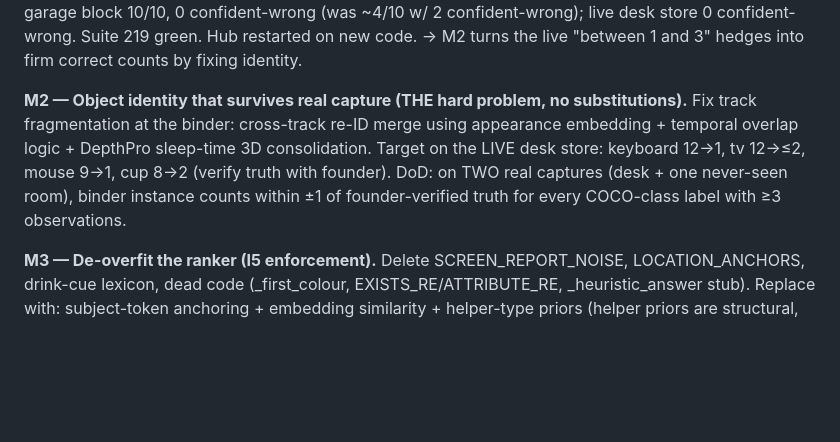
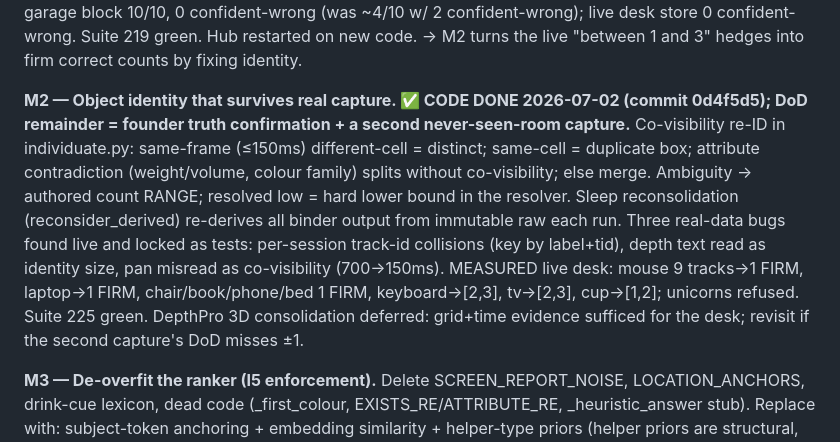
Before and after one commit to zer00318/soma, a Markdown page: ops/CANONICAL_SPEC.md, the part around the change. Drawn GitHub-style; blank space fills up the shorter version.

```diff
--- a/ops/CANONICAL_SPEC.md
+++ b/ops/CANONICAL_SPEC.md
@@ -88,12 +88,18 @@
   live desk store 0 confident-wrong. Suite 219 green. Hub restarted on new code.
   → M2 turns the live "between 1 and 3" hedges into firm correct counts by fixing identity.
 
-**M2 — Object identity that survives real capture (THE hard problem, no substitutions).**
-  Fix track fragmentation at the binder: cross-track re-ID merge using appearance embedding +
-  temporal overlap logic + DepthPro sleep-time 3D consolidation. Target on the LIVE desk store:
-  keyboard 12→1, tv 12→≤2, mouse 9→1, cup 8→2 (verify truth with founder).
-  DoD: on TWO real captures (desk + one never-seen room), binder instance counts within ±1 of
-  founder-verified truth for every COCO-class label with ≥3 observations.
+**M2 — Object identity that survives real capture. ✅ CODE DONE 2026-07-02 (commit 0d4f5d5);
+  DoD remainder = founder truth confirmation + a second never-seen-room capture.**
+  Co-visibility re-ID in individuate.py: same-frame (≤150ms) different-cell = distinct;
+  same-cell = duplicate box; attribute contradiction (weight/volume, colour family) splits
+  without co-visibility; else merge. Ambiguity → authored count RANGE; resolved low = hard
+  lower bound in the resolver. Sleep reconsolidation (reconsider_derived) re-derives all
+  binder output from immutable raw each run. Three real-data bugs found live and locked as
+  tests: per-session track-id collisions (key by label+tid), depth text read as identity
+  size, pan misread as co-visibility (700→150ms). MEASURED live desk: mouse 9 tracks→1 FIRM,
+  laptop→1 FIRM, chair/book/phone/bed 1 FIRM, keyboard→[2,3], tv→[2,3], cup→[1,2]; unicorns
+  refused. Suite 225 green. DepthPro 3D consolidation deferred: grid+time evidence sufficed
+  for the desk; revisit if the second capture's DoD misses ±1.
 
 **M3 — De-overfit the ranker (I5 enforcement).**
   Delete SCREEN_REPORT_NOISE, LOCATION_ANCHORS, drink-cue lexicon, dead code (_first_colour,
```
Also changed, not shown: ops/LOOP_LEASH.md (+6 -0 lines).
